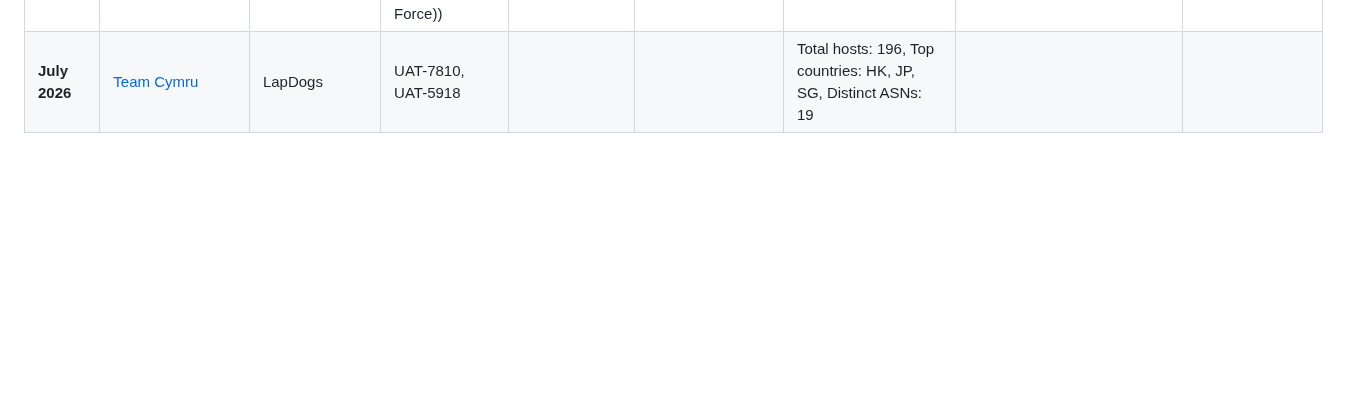
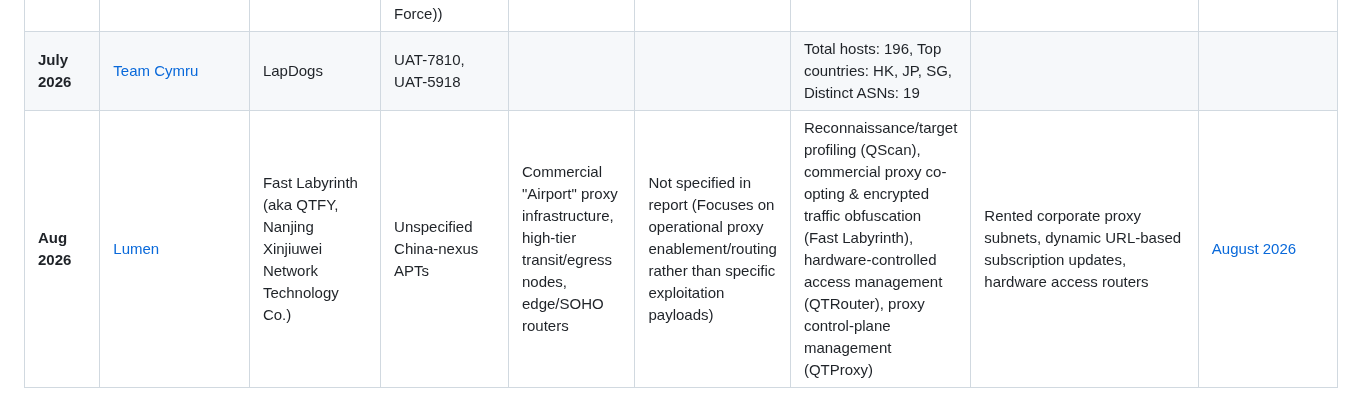
Before and after one commit to BushidoUK/Project-Orbital, a Markdown page: ORB_Library.md, the part around the change. Drawn GitHub-style; blank space fills up the shorter version.

Commit message:
Add August 2026 entry for Fast Labyrinth APT

```diff
--- a/ORB_Library.md
+++ b/ORB_Library.md
@@ -32,3 +32,4 @@
 | **July 2026** | [Cisco Talos](https://blog.talosintelligence.com/uat-7810/) | UAT-7810 / LapDogs | **UAT-7810**, **UAT-5918** | Ruckus wireless routers, ASUS AiCloud routers | **CVE-2020-22653**, **CVE-2020-22658**, **CVE-2023-25717**, **CVE-2025-2492** | Multi-functional proxying (LONGLEASH), arbitrary shellcode execution (DOGLEASH), Java-based admin (JARLEASH) | Bash startup scripts targeting systemd for background service persistence; self-deleting functions if tampering is detected |
 | **July 2026** | [IntrusionTruth](https://intrusiontruth.wordpress.com/2026/07/27/dear-diary-today-i-found-a-ghost-in-the-network/) | RedRelay (aka Orbweaver, Guangdong Chanming) | Red Vulture (aka APT15, Vixen Panda, Nylon Typhoon, Unit 61046, CSF 8th Bureau (PLA Cyberspace Force)) | Unknown | Unknown | Multi-hop, anonymizing traffic flow; FCN/STN tooling used to connect to and operate the ORB network | Unknown | |
 | **July 2026** | [Team Cymru](https://x.com/teamcymru_S2/status/2083166104537473177?s=20) | LapDogs | UAT-7810, UAT-5918 |  |  | Total hosts: 196, Top countries: HK, JP, SG, Distinct ASNs: 19 |  |  |
+| **Aug 2026** | [Lumen](https://www.lumen.com/blog/en-us/the-infrastructure-quartermaster-inside-a-china-nexus-state-enablement-model) | Fast Labyrinth (aka QTFY, Nanjing Xinjiuwei Network Technology Co.) | Unspecified China-nexus APTs | Commercial "Airport" proxy infrastructure, high-tier transit/egress nodes, edge/SOHO routers | Not specified in report (Focuses on operational proxy enablement/routing rather than specific exploitation payloads) | Reconnaissance/target profiling (QScan), commercial proxy co-opting & encrypted traffic obfuscation (Fast Labyrinth), hardware-controlled access management (QTRouter), proxy control-plane management (QTProxy) | Rented corporate proxy subnets, dynamic URL-based subscription updates, hardware access routers | [August 2026](https://github.com/BushidoUK/Project-Orbital/blob/main/Takedowns.md) |
```
